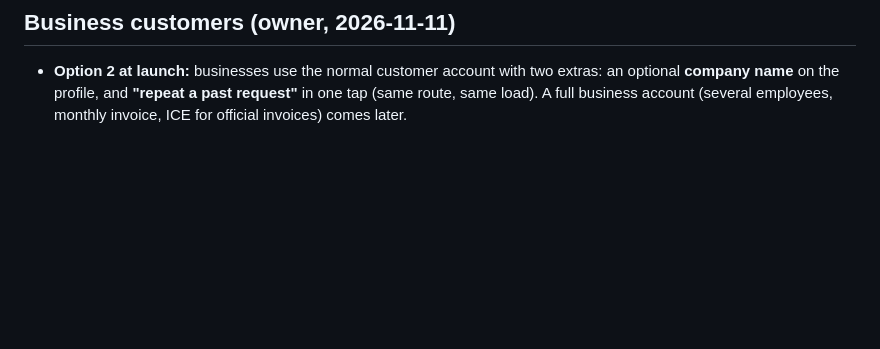
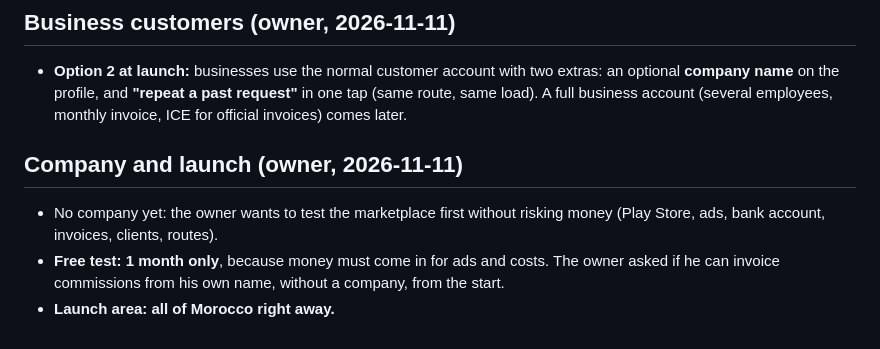
Before and after one commit to noureddinesabr/My-APP, a Markdown page: docs/BUSINESS.md, the part around the change. GitHub-like rendering; blank space fills up the shorter version.

Commit message:
Business notes: company and launch [skip ci]
Co-Authored-By: Claude Opus 5.5 <noreply@anthropic.com>
Claude-Session: https://claude.ai/code/session_01JyEKsEuvZoVxMG23tzug1a

```diff
--- a/docs/BUSINESS.md
+++ b/docs/BUSINESS.md
@@ -179,3 +179,9 @@ The risk this answers: a customer and a driver who already know each other agree
 ## Business customers (owner, 2026-11-11)
 
 - **Option 2 at launch:** businesses use the normal customer account with two extras: an optional **company name** on the profile, and **"repeat a past request"** in one tap (same route, same load). A full business account (several employees, monthly invoice, ICE for official invoices) comes later.
+
+## Company and launch (owner, 2026-11-11)
+
+- No company yet: the owner wants to test the marketplace first without risking money (Play Store, ads, bank account, invoices, clients, routes).
+- **Free test: 1 month only**, because money must come in for ads and costs. The owner asked if he can invoice commissions from his own name, without a company, from the start.
+- **Launch area: all of Morocco right away.**
```
